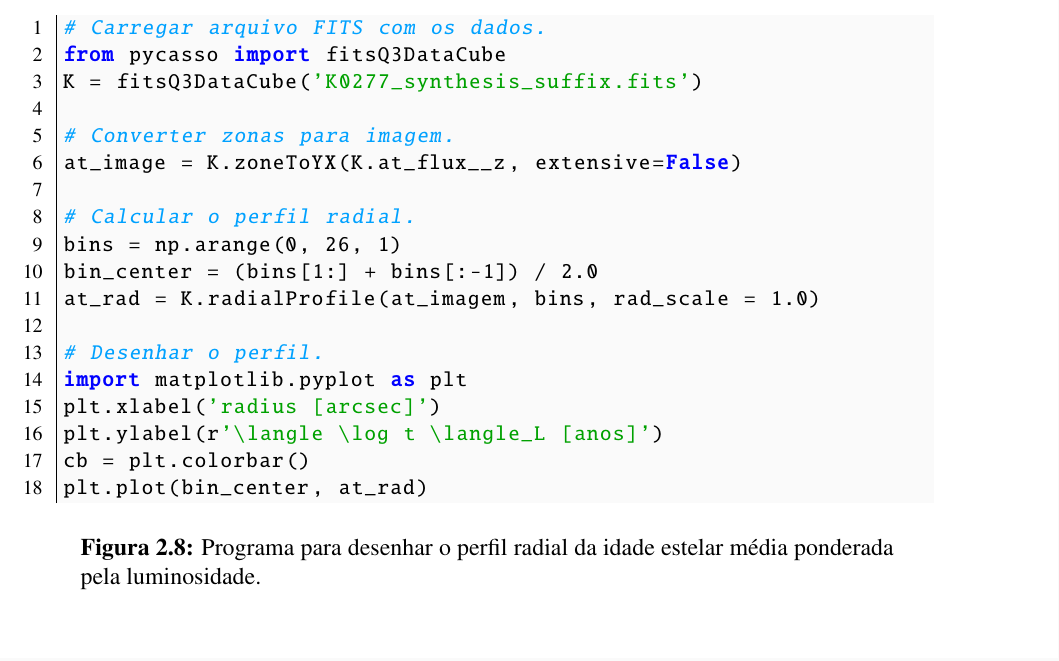
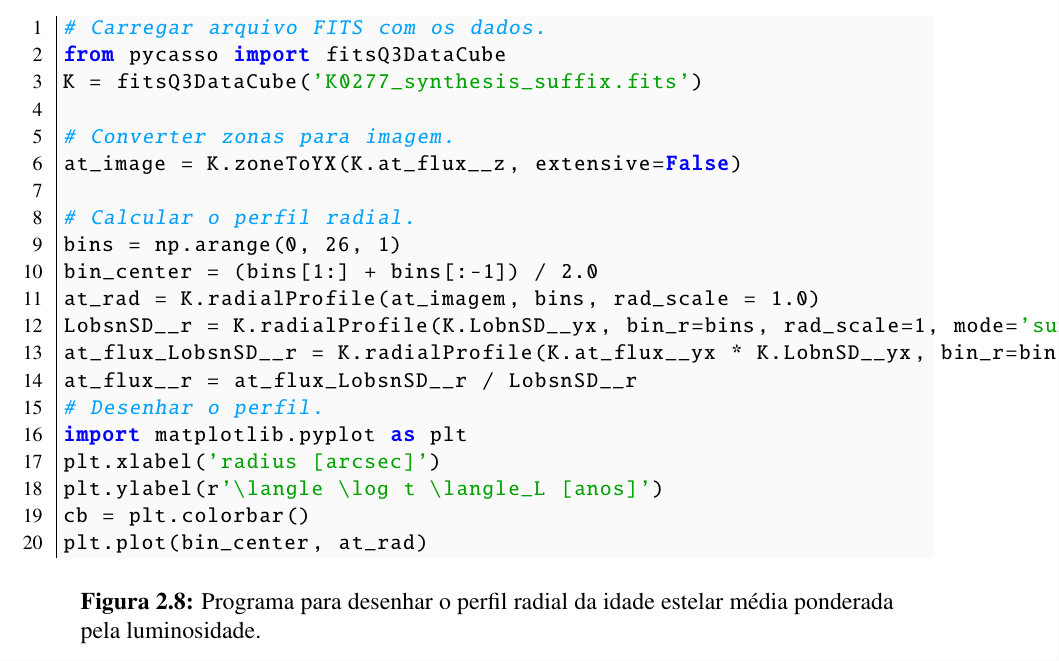
Before and after one commit to elacerda/dissert, a LaTeX thesis (dissert.tex, which reads cap2.tex): part of page 30 of 113, cut so that both start at the same text. Compiled offline with pdfLaTeX.

Commit message:
Corre??o programa perfil radial

```diff
--- a/cap2.tex
+++ b/cap2.tex
@@ -301,7 +301,9 @@ at_image = K.zoneToYX(K.at_flux__z, extensive=False)
 bins = np.arange(0, 26, 1)
 bin_center = (bins[1:] + bins[:-1]) / 2.0
 at_rad = K.radialProfile(at_imagem, bins, rad_scale = 1.0)
-
+LobsnSD__r = K.radialProfile(K.LobnSD__yx, bin_r=bins, rad_scale=1, mode='sum')
+at_flux_LobsnSD__r = K.radialProfile(K.at_flux__yx * K.LobnSD__yx, bin_r=bins, rad_scale=1, mode='sum')
+at_flux__r = at_flux_LobsnSD__r / LobsnSD__r
 # Desenhar o perfil.
 import matplotlib.pyplot as plt
 plt.xlabel('radius [arcsec]')
```
